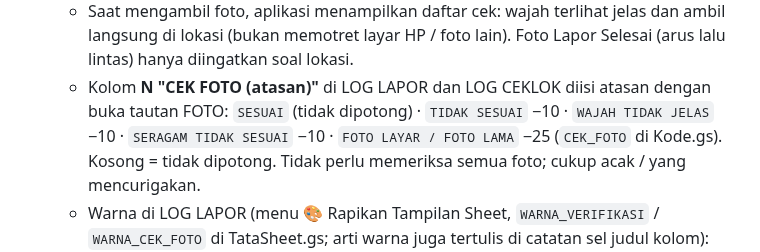
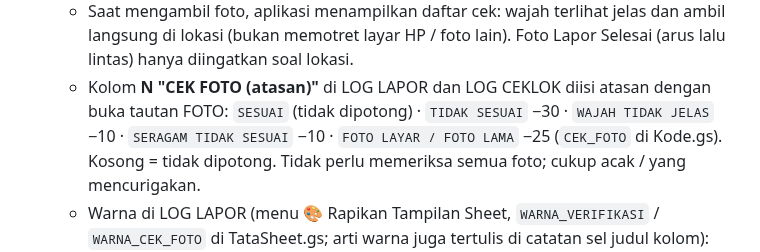
Before and after one commit to satpasbwi-sim/cw-pagi-app, a Markdown page: README.md, the part around the change. GitHub-like rendering.

Commit message:
CEK FOTO TIDAK SESUAI −30 (server Versi 53); catatan lanjutan: keputusan PERSETUJUAN harian
Co-Authored-By: Claude Opus 5.5 <noreply@anthropic.com>

```diff
--- a/README.md
+++ b/README.md
@@ -307,7 +307,7 @@ kapan saja lewat menu **🖨️ REKAP CETAK → Integritas – Hitung sekarang**
   - Saat mengambil foto, aplikasi menampilkan daftar cek: wajah terlihat jelas dan ambil langsung di lokasi (bukan memotret layar HP / foto lain). Foto Lapor Selesai
     (arus lalu lintas) hanya diingatkan soal lokasi.
   - Kolom **N "CEK FOTO (atasan)"** di LOG LAPOR dan LOG CEKLOK diisi atasan dengan buka tautan FOTO:
-    `SESUAI` (tidak dipotong) · `TIDAK SESUAI` −10 · `WAJAH TIDAK JELAS` −10 · `SERAGAM TIDAK SESUAI` −10 · `FOTO LAYAR / FOTO LAMA` −25
+    `SESUAI` (tidak dipotong) · `TIDAK SESUAI` −30 · `WAJAH TIDAK JELAS` −10 · `SERAGAM TIDAK SESUAI` −10 · `FOTO LAYAR / FOTO LAMA` −25
     (`CEK_FOTO` di Kode.gs). Kosong = tidak dipotong. Tidak perlu memeriksa semua foto; cukup acak / yang mencurigakan.
   - Warna di LOG LAPOR (menu 🎨 Rapikan Tampilan Sheet, `WARNA_VERIFIKASI` / `WARNA_CEK_FOTO` di TataSheet.gs; arti warna juga
     tertulis di catatan sel judul kolom): VERIFIKASI 🟩 ASLI · 🟥 PALSU. CEK FOTO 🟩 SESUAI · 🟧 TIDAK SESUAI · 🟨 WAJAH TIDAK JELAS ·
```
Also changed, not shown: catatan-lanjutan/STATUS-LANJUTAN.md (+6 -1 lines).
